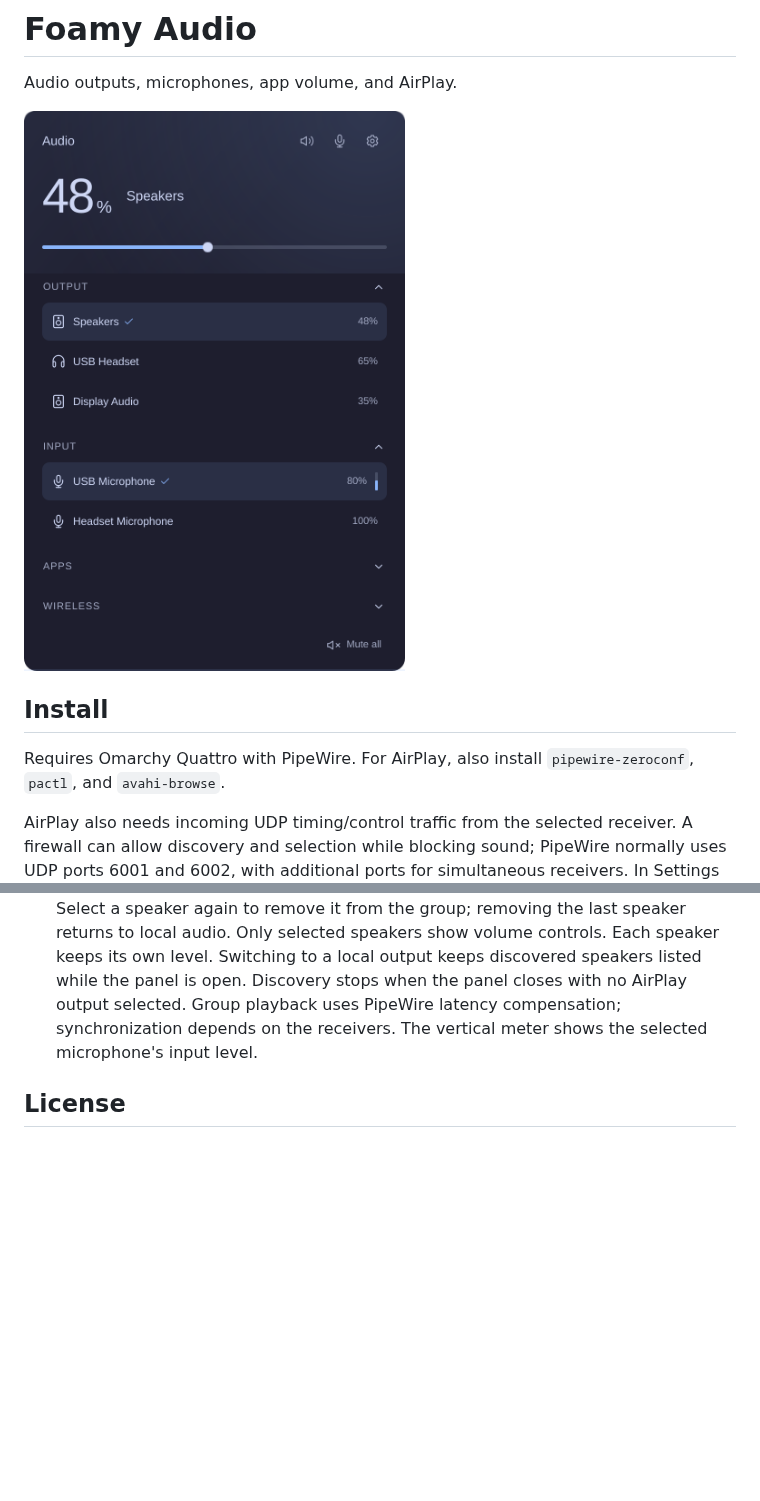
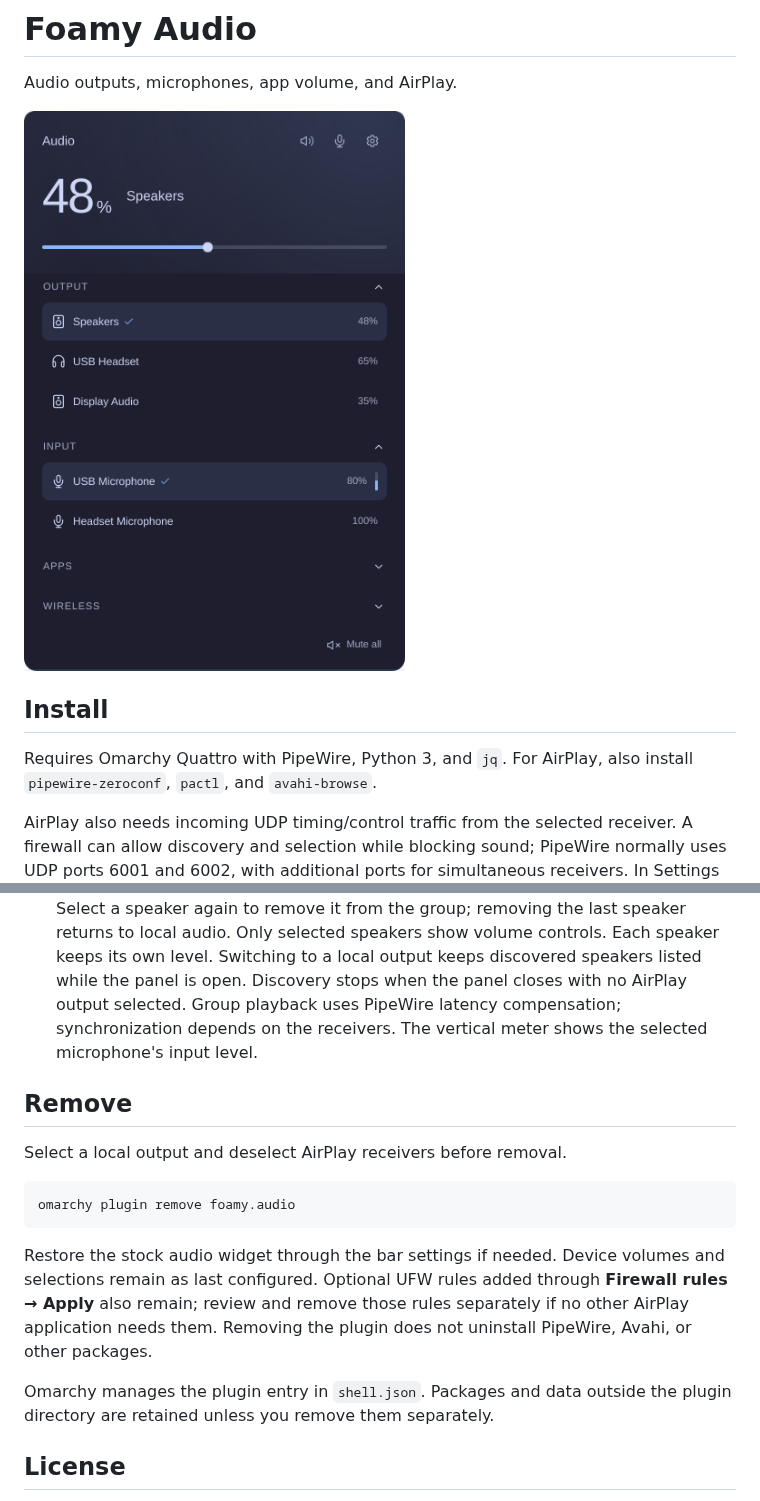
Before and after one commit to foamrider/foamy-audio, a Markdown page: README.md, 2 parts joined by grey strips. Rendered like a GitHub page; blank space fills up the shorter version.

Commit message:
docs(audio): prepare marketplace submission

````diff
--- a/README.md
+++ b/README.md
@@ -2,11 +2,11 @@
 
 Audio outputs, microphones, app volume, and AirPlay.
 
-![Foamy Audio screenshot](screenshot.png)
+![Foamy Audio screenshot](preview.png)
 
 ## Install
 
-Requires Omarchy Quattro with PipeWire. For AirPlay, also install
+Requires Omarchy Quattro with PipeWire, Python 3, and `jq`. For AirPlay, also install
 `pipewire-zeroconf`, `pactl`, and `avahi-browse`.
 
 AirPlay also needs incoming UDP timing/control traffic from the selected
@@ -51,6 +51,23 @@ Remove the previous audio widget from the bar when replacing it.
   Group playback uses PipeWire latency compensation; synchronization depends on
   the receivers. The vertical meter shows the selected microphone's input level.
 
+## Remove
+
+Select a local output and deselect AirPlay receivers before removal.
+
+```sh
+omarchy plugin remove foamy.audio
+```
+
+Restore the stock audio widget through the bar settings if needed. Device volumes and
+selections remain as last configured. Optional UFW rules added through
+**Firewall rules → Apply** also remain; review and remove those rules separately
+if no other AirPlay application needs them. Removing the plugin does not
+uninstall PipeWire, Avahi, or other packages.
+
+Omarchy manages the plugin entry in `shell.json`. Packages and data outside
+the plugin directory are retained unless you remove them separately.
+
 ## License
 
 Licensed under [MIT](LICENSE). Omarchy and Lucide notices are in
````
Also changed, not shown: preview.png (renamed from screenshot.png).
